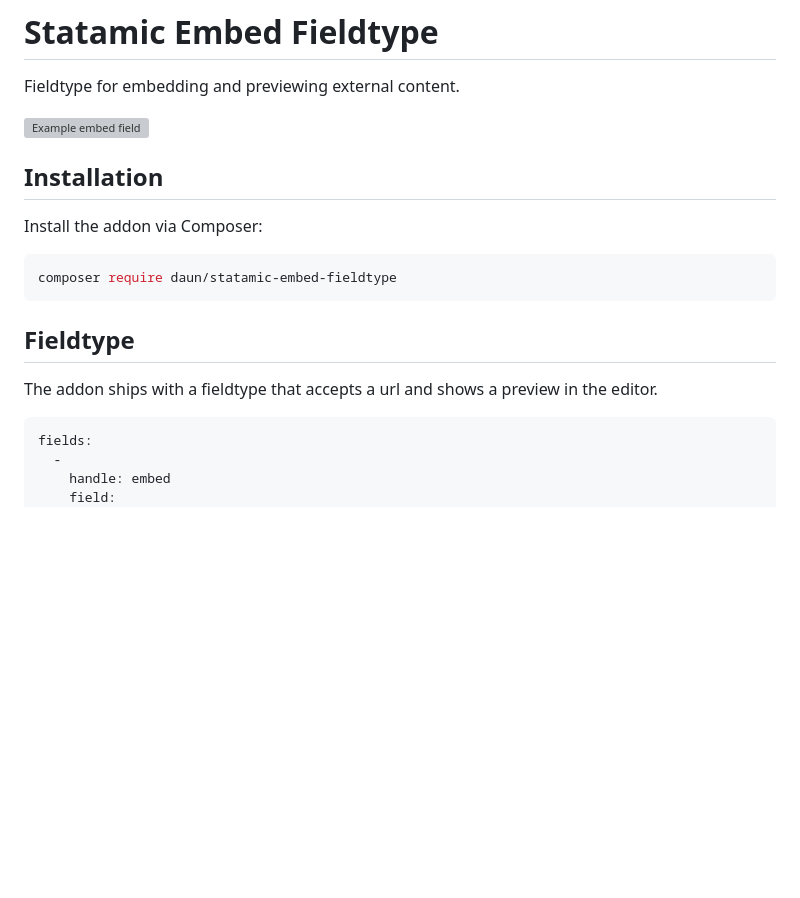
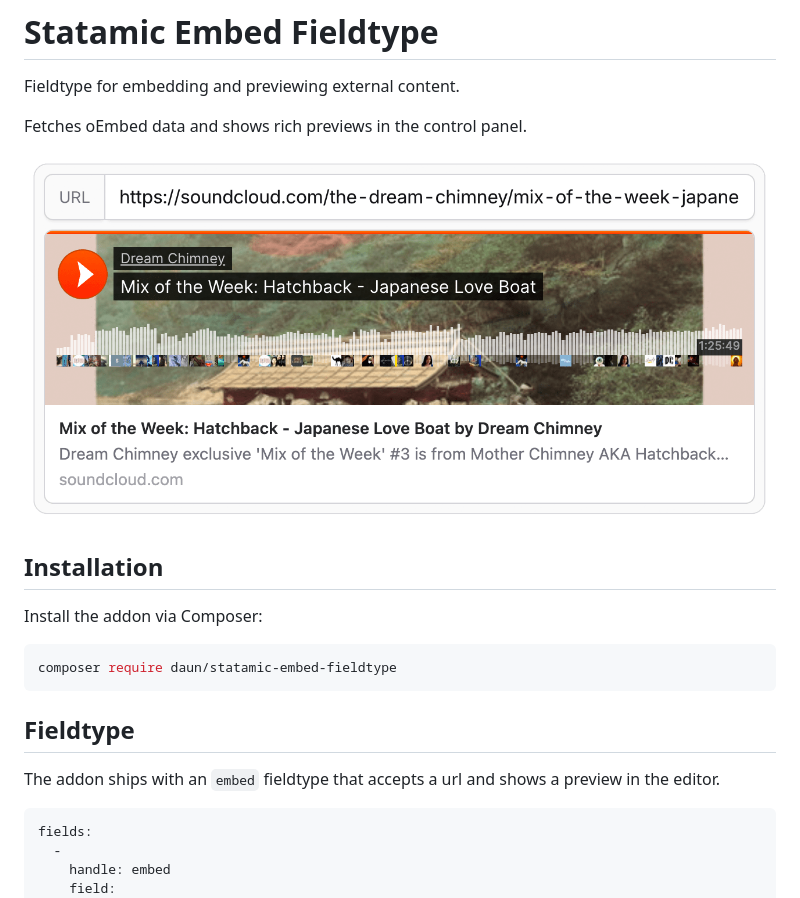
Before and after one commit to daun/statamic-embed-fieldtype, a Markdown page: README.md, the part around the change. Rendered like a GitHub page; pictures changed too: art/field-soundcloud.png (added); blank space fills up the shorter version; grey boxes are pictures that could not be loaded.

Commit message:
Add example images
Signed-off-by: Philipp Daun <post@philippdaun.net>

````diff
--- a/README.md
+++ b/README.md
@@ -2,7 +2,10 @@
 
 Fieldtype for embedding and previewing external content.
 
-![Example embed field](art/embed-field.png)
+Fetches oEmbed data and
+shows rich previews in the control panel.
+
+![Example embed field](art/field-soundcloud.png)
 
 ## Installation
 
@@ -14,7 +17,7 @@ composer require daun/statamic-embed-fieldtype
 
 ## Fieldtype
 
-The addon ships with a fieldtype that accepts a url and shows a preview in the editor.
+The addon ships with an `embed` fieldtype that accepts a url and shows a preview in the editor.
 
 ```yaml
 fields:
````
Also changed, not shown: art/field-youtube.png (added).
